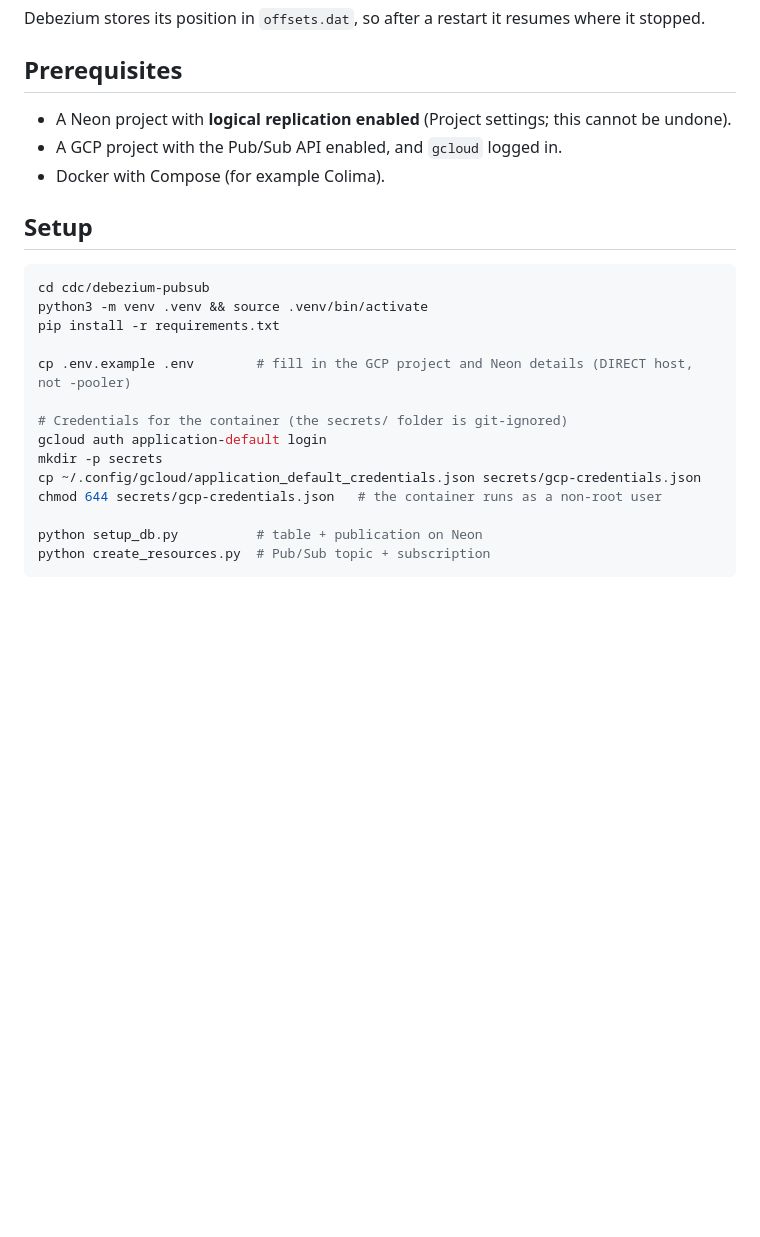
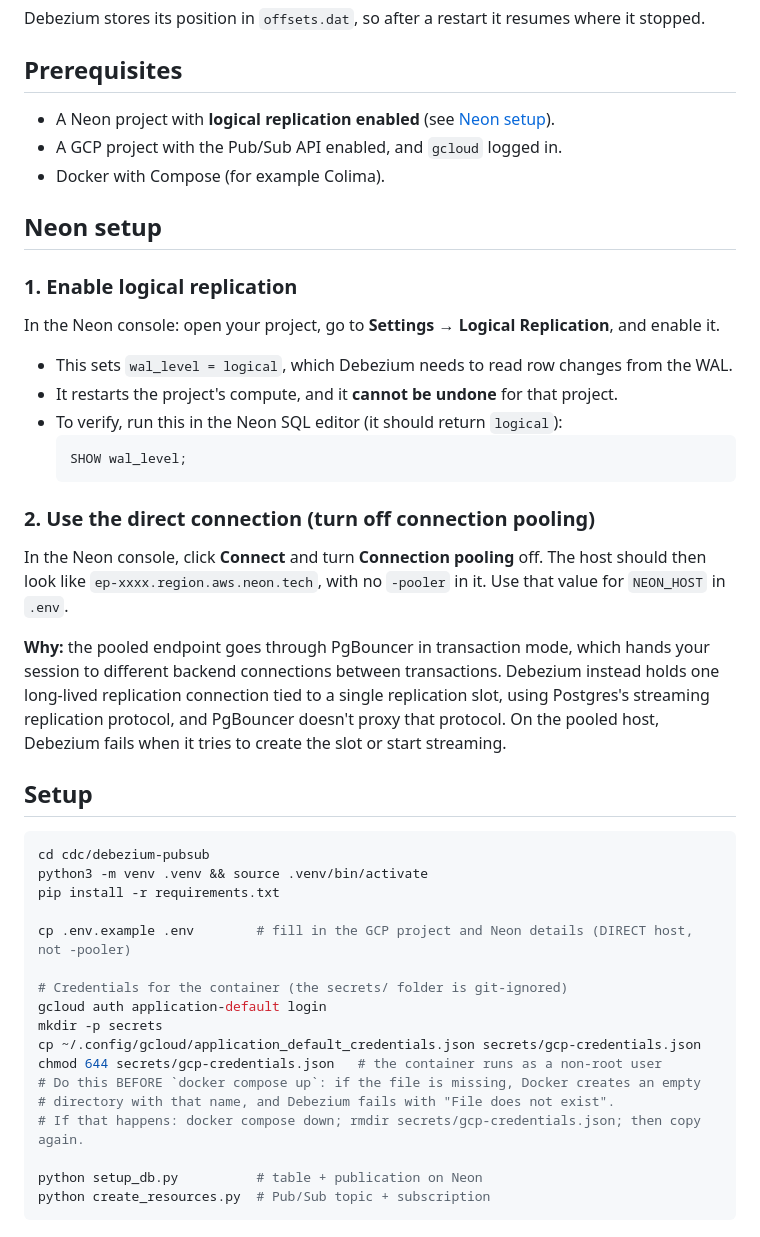
Before and after one commit to Sudarshan-Kulkarni/snippets, a Markdown page: cdc/debezium-pubsub/README.md, the part around the change. Rendered like a GitHub page; blank space fills up the shorter version.

Commit message:
add: cdc readmes and index cdc in root readme

````diff
--- a/cdc/debezium-pubsub/README.md
+++ b/cdc/debezium-pubsub/README.md
@@ -41,9 +41,31 @@ flowchart LR
 Debezium stores its position in `offsets.dat`, so after a restart it resumes where it stopped.
 
 ## Prerequisites
-- A Neon project with **logical replication enabled** (Project settings; this cannot be undone).
+- A Neon project with **logical replication enabled** (see [Neon setup](#neon-setup)).
 - A GCP project with the Pub/Sub API enabled, and `gcloud` logged in.
 - Docker with Compose (for example Colima).
+
+## Neon setup
+
+### 1. Enable logical replication
+In the Neon console: open your project, go to **Settings → Logical Replication**, and enable it.
+
+- This sets `wal_level = logical`, which Debezium needs to read row changes from the WAL.
+- It restarts the project's compute, and it **cannot be undone** for that project.
+- To verify, run this in the Neon SQL editor (it should return `logical`):
+  ```sql
+  SHOW wal_level;
+  ```
+
+### 2. Use the direct connection (turn off connection pooling)
+In the Neon console, click **Connect** and turn **Connection pooling** off. The host should then look like
+`ep-xxxx.region.aws.neon.tech`, with no `-pooler` in it. Use that value for `NEON_HOST` in `.env`.
+
+**Why:** the pooled endpoint goes through PgBouncer in transaction mode, which hands your session to
+different backend connections between transactions. Debezium instead holds one long-lived
+replication connection tied to a single replication slot, using Postgres's streaming replication
+protocol, and PgBouncer doesn't proxy that protocol. On the pooled host, Debezium fails when it tries to
+create the slot or start streaming.
 
 ## Setup
 ```bash
@@ -58,6 +80,9 @@ gcloud auth application-default login
 mkdir -p secrets
 cp ~/.config/gcloud/application_default_credentials.json secrets/gcp-credentials.json
 chmod 644 secrets/gcp-credentials.json   # the container runs as a non-root user
+# Do this BEFORE `docker compose up`: if the file is missing, Docker creates an empty
+# directory with that name, and Debezium fails with "File does not exist".
+# If that happens: docker compose down; rmdir secrets/gcp-credentials.json; then copy again.
 
 python setup_db.py          # table + publication on Neon
 python create_resources.py  # Pub/Sub topic + subscription
````
Also changed, not shown: cdc/README.md (added, +17 -0 lines), 1 other file.
